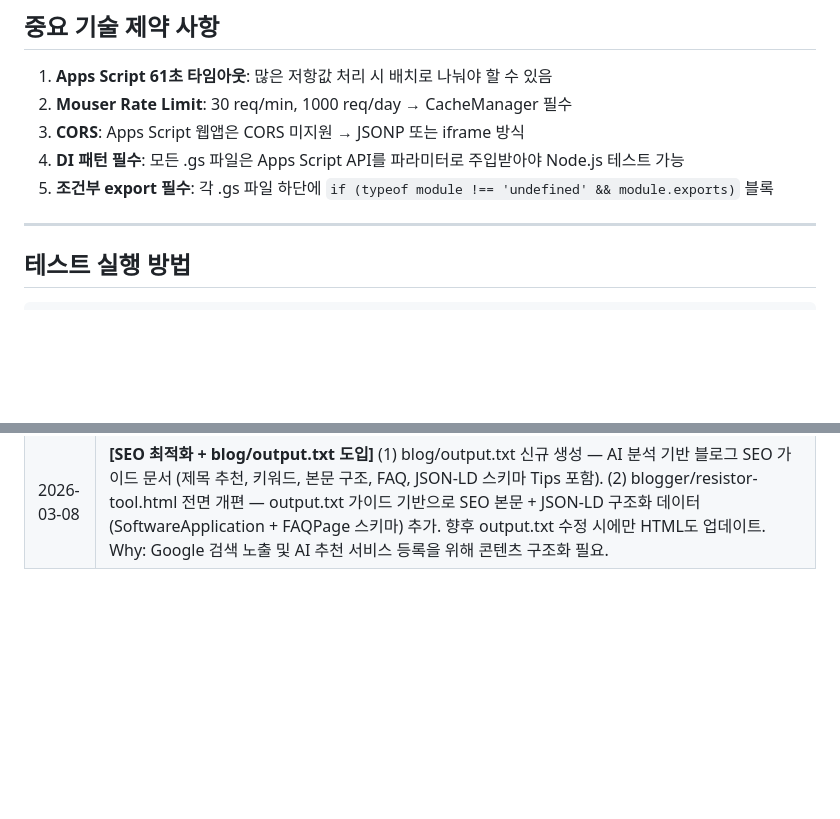
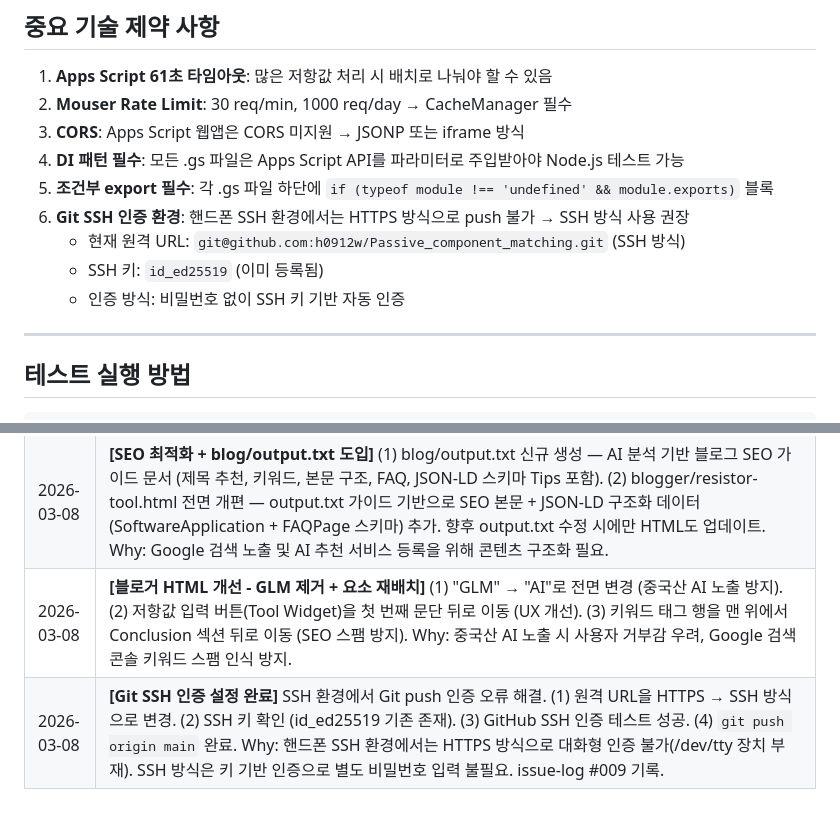
Before and after one commit to h0912w/Passive_component_matching, a Markdown page: docs/session-context.md, 2 parts joined by grey strips. Rendered like a GitHub page; blank space fills up the shorter version.

```diff
--- a/docs/session-context.md
+++ b/docs/session-context.md
@@ -206,6 +206,10 @@ Passive_component_matching/
 3. **CORS**: Apps Script 웹앱은 CORS 미지원 → JSONP 또는 iframe 방식
 4. **DI 패턴 필수**: 모든 .gs 파일은 Apps Script API를 파라미터로 주입받아야 Node.js 테스트 가능
 5. **조건부 export 필수**: 각 .gs 파일 하단에 `if (typeof module !== 'undefined' && module.exports)` 블록
+6. **Git SSH 인증 환경**: 핸드폰 SSH 환경에서는 HTTPS 방식으로 push 불가 → SSH 방식 사용 권장
+   - 현재 원격 URL: `git@github.com:h0912w/Passive_component_matching.git` (SSH 방식)
+   - SSH 키: `id_ed25519` (이미 등록됨)
+   - 인증 방식: 비밀번호 없이 SSH 키 기반 자동 인증
 
 ---
 
@@ -269,3 +273,5 @@ node tests/test-glm-live.js        # GLM만 단독 실행
 | 2026-03-08 | **[BACKLOG-001/002 구현 완료]** MPN 정확도 개선 + 역검증 로직 추가. (1) StockRanker.gs — `_extractResistanceFromDesc`(Description에서 저항값 추출), `_applyFilter`에 resistance_ohms 2차 필터 추가, `rankByStockAll`(정렬된 배열 전체 반환)으로 재시도 후보 확보. (2) MpnValidator.gs 신규 에이전트 — `_lookupByMpn`(Mouser SearchByPartNumber API 단건 조회), `_extractSpecsFromDescription`(Description에서 value/pkg/tol 역추출), `_validateMpn`(3항목 비교 후 valid/invalid 반환). (3) Code.gs — maxResults 10→20, `rankByStockAll` 후보 확보 → MPN 역검증 최대 3회 루프 → 3회 모두 실패 시 오류 표시. (4) 테스트: test-stock-ranker.js 15케이스(저항값 필터+extract 테스트 포함), test-mpn-validator.js 신규 20케이스. run-all-tests.js에 MpnValidator 스위트 추가. 전체 154/154 통과. |
 | 2026-03-08 | **[9열 출력 포맷 도입]** 출력 테이블 6열 → 9열로 변경. 이유: 기존 포맷은 MPN이 실제로 스펙에 맞는지 사용자가 확인 불가 → 9열로 투명성 확보. (1) OutputFormatter.gs — `_formatOhmsDisplay`(Ω→표시문자열), `_computeVerdict`(입력 스펙 vs MPN 스펙 비교) 추가. `formatSuccessRow(parsed, part, mpnSpecs)` 3번째 인수 추가 → cols 6-8(MPN 저항값/패키지/오차) + col9(PASS/FAIL/N/A) 포함. formatOutput headers 6→9개. (2) Code.gs — `bestMpnSpecs = validation.actual` 저장 → `formatSuccessRow`에 전달. (3) blogger/resistor-tool.html — 9열 렌더링, verdict 색상(초록=PASS, 빨강=FAIL). (4) test-random-validation.js — `MpnValidator._extractSpecsFromDescription`로 description에서 역추출 → `_computeVerdict`로 PASS/FAIL 판정 → FAIL 시 다음 후보 시도(최대 3회), 9열 콘솔 표 출력, 리포트 단순화. (5) generate-ci-report.js — 9열 표만, raw output 제거. (6) test-output-formatter.js — 32케이스로 확장. 전체 172/172 통과. |
 | 2026-03-08 | **[SEO 최적화 + blog/output.txt 도입]** (1) blog/output.txt 신규 생성 — AI 분석 기반 블로그 SEO 가이드 문서 (제목 추천, 키워드, 본문 구조, FAQ, JSON-LD 스키마 Tips 포함). (2) blogger/resistor-tool.html 전면 개편 — output.txt 가이드 기반으로 SEO 본문 + JSON-LD 구조화 데이터(SoftwareApplication + FAQPage 스키마) 추가. 향후 output.txt 수정 시에만 HTML도 업데이트. Why: Google 검색 노출 및 AI 추천 서비스 등록을 위해 콘텐츠 구조화 필요. |
+| 2026-03-08 | **[블로거 HTML 개선 - GLM 제거 + 요소 재배치]** (1) "GLM" → "AI"로 전면 변경 (중국산 AI 노출 방지). (2) 저항값 입력 버튼(Tool Widget)을 첫 번째 문단 뒤로 이동 (UX 개선). (3) 키워드 태그 행을 맨 위에서 Conclusion 섹션 뒤로 이동 (SEO 스팸 방지). Why: 중국산 AI 노출 시 사용자 거부감 우려, Google 검색콘솔 키워드 스팸 인식 방지. |
+| 2026-03-08 | **[Git SSH 인증 설정 완료]** SSH 환경에서 Git push 인증 오류 해결. (1) 원격 URL을 HTTPS → SSH 방식으로 변경. (2) SSH 키 확인 (id_ed25519 기존 존재). (3) GitHub SSH 인증 테스트 성공. (4) `git push origin main` 완료. Why: 핸드폰 SSH 환경에서는 HTTPS 방식으로 대화형 인증 불가(/dev/tty 장치 부재). SSH 방식은 키 기반 인증으로 별도 비밀번호 입력 불필요. issue-log #009 기록. |
```
Also changed, not shown: docs/issue-log.md (+66 -0 lines).
